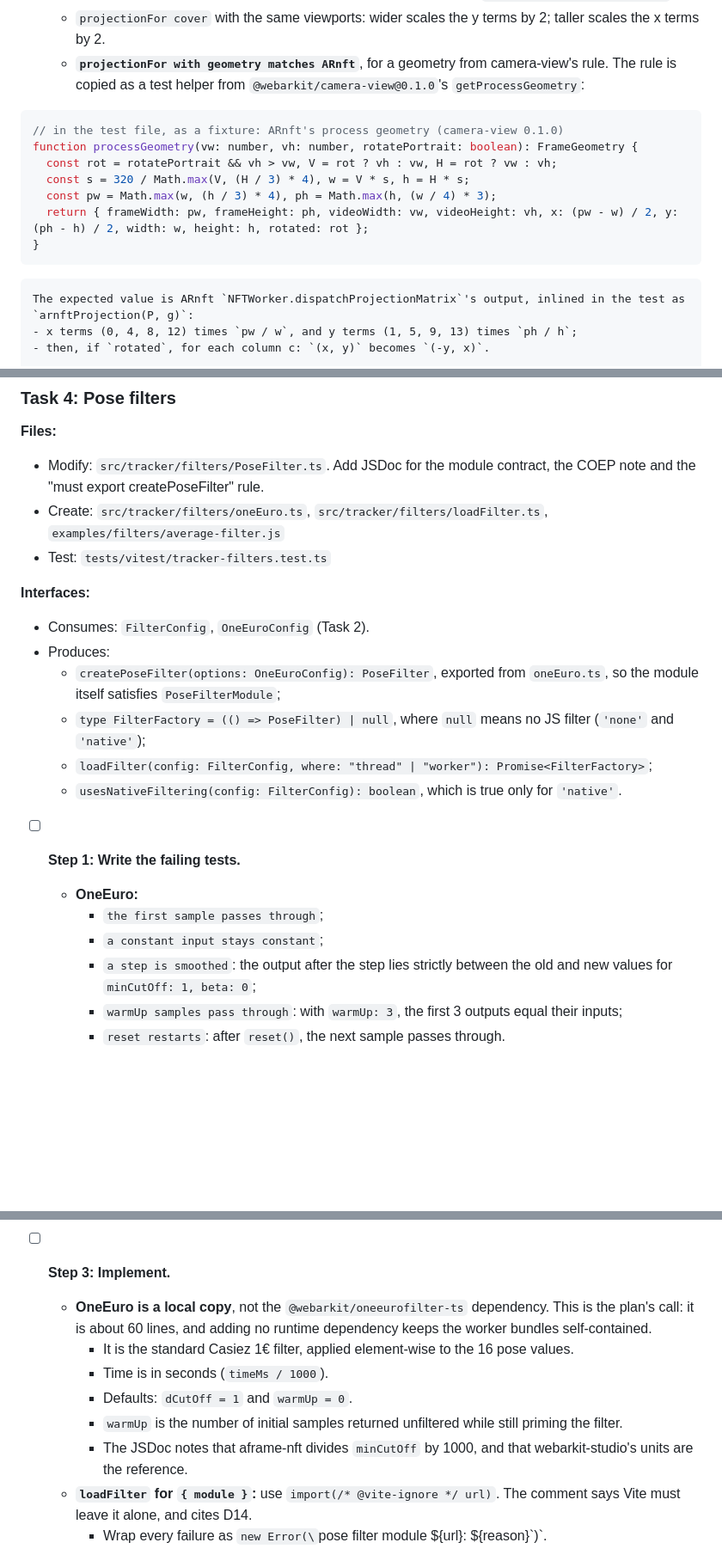
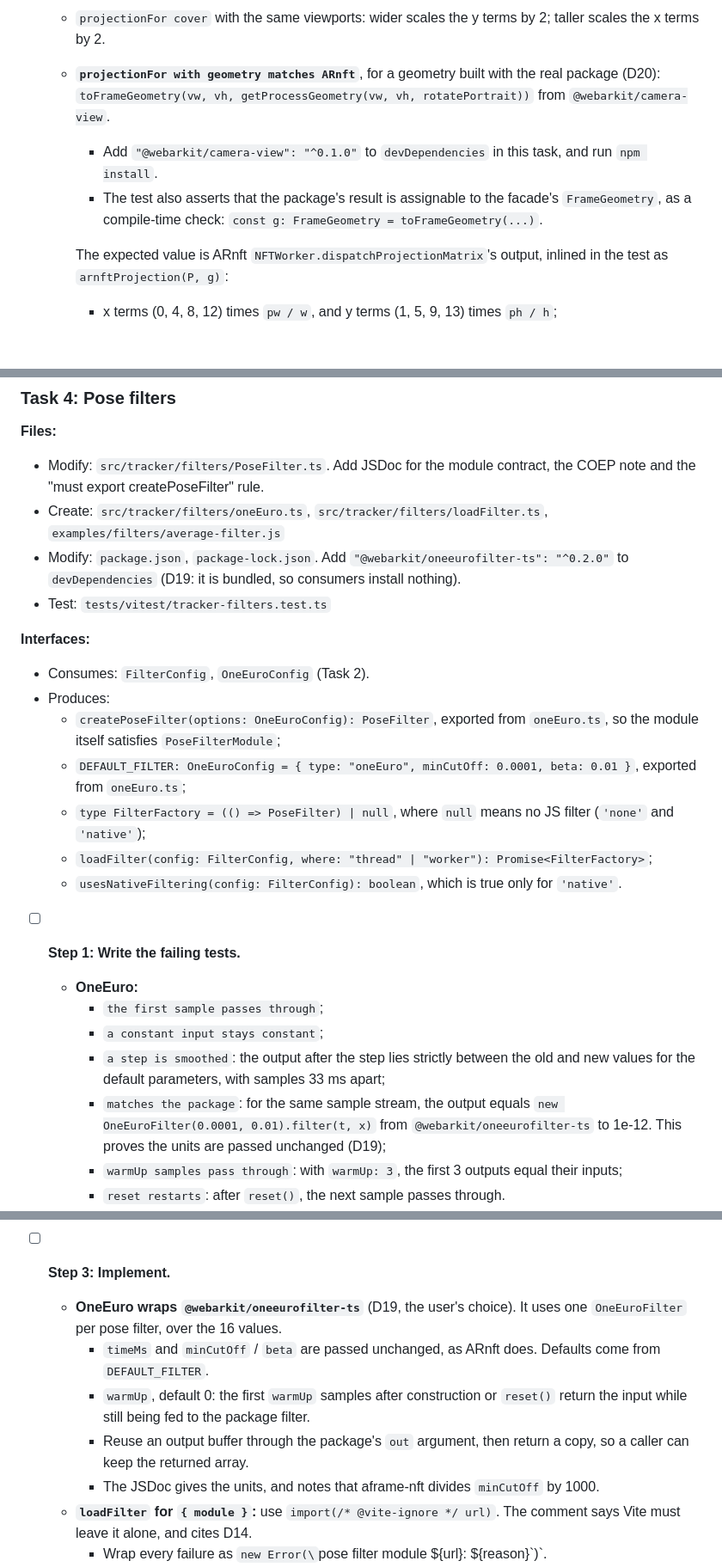
Before and after one commit to webarkit/jsartoolkitNFT, a Markdown page: specs/2026-10-25-nft-tracker-facade-plan.md, 3 parts joined by grey strips. Shown at 86% size. Rendered like a GitHub page; blank space fills up the shorter version.

````diff
--- a/specs/2026-10-25-nft-tracker-facade-plan.md
+++ b/specs/2026-10-25-nft-tracker-facade-plan.md
@@ -184,17 +184,9 @@ export interface NFTTracker {
     - a viewport of 1280×480 (wider) scales indices 0, 4, 8 and 12 by `(640/480) / (1280/480) = 0.5`, with the y terms unchanged;
     - a viewport of 640×960 (taller) scales indices 1, 5, 9 and 13 by `(640/960) / (640/480) = 0.5`.
   - `projectionFor cover` with the same viewports: wider scales the y terms by 2; taller scales the x terms by 2.
-  - **`projectionFor with geometry matches ARnft`**, for a geometry from camera-view's rule. The rule is copied as a test helper from `@webarkit/camera-view@0.1.0`'s `getProcessGeometry`:
-
-```ts
-// in the test file, as a fixture: ARnft's process geometry (camera-view 0.1.0)
-function processGeometry(vw: number, vh: number, rotatePortrait: boolean): FrameGeometry {
-  const rot = rotatePortrait && vh > vw, V = rot ? vh : vw, H = rot ? vw : vh;
-  const s = 320 / Math.max(V, (H / 3) * 4), w = V * s, h = H * s;
-  const pw = Math.max(w, (h / 3) * 4), ph = Math.max(h, (w / 4) * 3);
-  return { frameWidth: pw, frameHeight: ph, videoWidth: vw, videoHeight: vh, x: (pw - w) / 2, y: (ph - h) / 2, width: w, height: h, rotated: rot };
-}
-```
+  - **`projectionFor with geometry matches ARnft`**, for a geometry built with the real package (D20): `toFrameGeometry(vw, vh, getProcessGeometry(vw, vh, rotatePortrait))` from `@webarkit/camera-view`.
+    - Add `"@webarkit/camera-view": "^0.1.0"` to `devDependencies` in this task, and run `npm install`.
+    - The test also asserts that the package's result is assignable to the facade's `FrameGeometry`, as a compile-time check: `const g: FrameGeometry = toFrameGeometry(...)`.
 
     The expected value is ARnft `NFTWorker.dispatchProjectionMatrix`'s output, inlined in the test as `arnftProjection(P, g)`:
     - x terms (0, 4, 8, 12) times `pw / w`, and y terms (1, 5, 9, 13) times `ph / h`;
@@ -229,12 +221,14 @@ cover:   a_v > a_s ? y-terms *= a_v / a_s : x-terms *= a_s / a_v
 **Files:**
 - Modify: `src/tracker/filters/PoseFilter.ts`. Add JSDoc for the module contract, the COEP note and the "must export createPoseFilter" rule.
 - Create: `src/tracker/filters/oneEuro.ts`, `src/tracker/filters/loadFilter.ts`, `examples/filters/average-filter.js`
+- Modify: `package.json`, `package-lock.json`. Add `"@webarkit/oneeurofilter-ts": "^0.2.0"` to `devDependencies` (D19: it is bundled, so consumers install nothing).
 - Test: `tests/vitest/tracker-filters.test.ts`
 
 **Interfaces:**
 - Consumes: `FilterConfig`, `OneEuroConfig` (Task 2).
 - Produces:
   - `createPoseFilter(options: OneEuroConfig): PoseFilter`, exported from `oneEuro.ts`, so the module itself satisfies `PoseFilterModule`;
+  - `DEFAULT_FILTER: OneEuroConfig = { type: "oneEuro", minCutOff: 0.0001, beta: 0.01 }`, exported from `oneEuro.ts`;
   - `type FilterFactory = (() => PoseFilter) | null`, where `null` means no JS filter (`'none'` and `'native'`);
   - `loadFilter(config: FilterConfig, where: "thread" | "worker"): Promise<FilterFactory>`;
   - `usesNativeFiltering(config: FilterConfig): boolean`, which is true only for `'native'`.
@@ -243,7 +237,8 @@ cover:   a_v > a_s ? y-terms *= a_v / a_s : x-terms *= a_s / a_v
   - **OneEuro:**
     - `the first sample passes through`;
     - `a constant input stays constant`;
-    - `a step is smoothed`: the output after the step lies strictly between the old and new values for `minCutOff: 1, beta: 0`;
+    - `a step is smoothed`: the output after the step lies strictly between the old and new values for the default parameters, with samples 33 ms apart;
+    - `matches the package`: for the same sample stream, the output equals `new OneEuroFilter(0.0001, 0.01).filter(t, x)` from `@webarkit/oneeurofilter-ts` to 1e-12. This proves the units are passed unchanged (D19);
     - `warmUp samples pass through`: with `warmUp: 3`, the first 3 outputs equal their inputs;
     - `reset restarts`: after `reset()`, the next sample passes through.
   - **The loader:**
@@ -258,12 +253,11 @@ cover:   a_v > a_s ? y-terms *= a_v / a_s : x-terms *= a_s / a_v
   Module URLs are made absolute with `new URL(path, location.origin).href`.
 - [ ] **Step 2: Run** `npx vitest run tests/vitest/tracker-filters.test.ts`. Expected: FAIL.
 - [ ] **Step 3: Implement.**
-  - **OneEuro is a local copy**, not the `@webarkit/oneeurofilter-ts` dependency. This is the plan's call: it is about 60 lines, and adding no runtime dependency keeps the worker bundles self-contained.
-    - It is the standard Casiez 1€ filter, applied element-wise to the 16 pose values.
-    - Time is in seconds (`timeMs / 1000`).
-    - Defaults: `dCutOff = 1` and `warmUp = 0`.
-    - `warmUp` is the number of initial samples returned unfiltered while still priming the filter.
-    - The JSDoc notes that aframe-nft divides `minCutOff` by 1000, and that webarkit-studio's units are the reference.
+  - **OneEuro wraps `@webarkit/oneeurofilter-ts`** (D19, the user's choice). It uses one `OneEuroFilter` per pose filter, over the 16 values.
+    - `timeMs` and `minCutOff` / `beta` are passed unchanged, as ARnft does. Defaults come from `DEFAULT_FILTER`.
+    - `warmUp`, default 0: the first `warmUp` samples after construction or `reset()` return the input while still being fed to the package filter.
+    - Reuse an output buffer through the package's `out` argument, then return a copy, so a caller can keep the returned array.
+    - The JSDoc gives the units, and notes that aframe-nft divides `minCutOff` by 1000.
   - **`loadFilter` for `{ module }`:** use `import(/* @vite-ignore */ url)`. The comment says Vite must leave it alone, and cites D14.
     - Wrap every failure as `new Error(\`pose filter module ${url}: ${reason}\`)`.
     - Validate the factory eagerly: call `createPoseFilter(options)` once at load time, so a throwing factory rejects `loadFilter` and not the first `process()`.
````
Also changed, not shown: other parts of specs/2026-10-25-nft-tracker-facade-plan.md (+8 -6 lines), specs/2026-10-25-nft-tracker-facade-design.md (+13 -7 lines).
